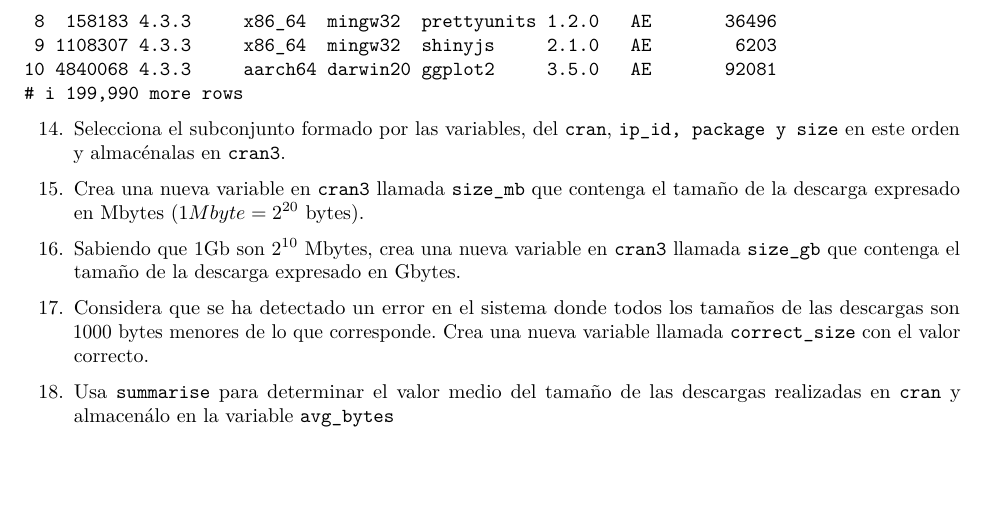
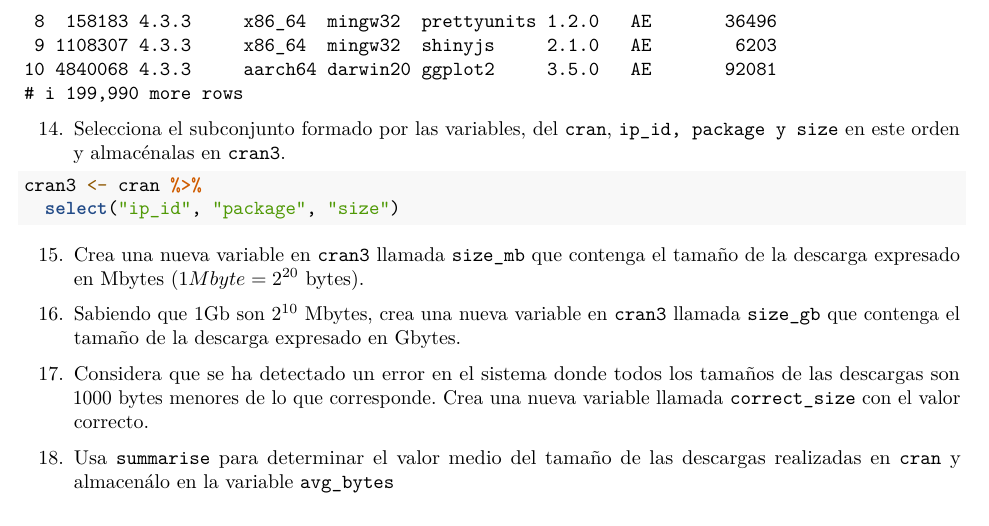
Before and after one commit to Icuaruiz/RaceTema4, an R Markdown document (CarreraTydiverse_Alumno.Rmd): part of page 8 of 12, cut so that both start at the same text, the shorter picture padded with empty space. Rendered offline with R 4.5, knitr and Pandoc, then LaTeX, with nearby package versions.

Commit message:
Ejercicio 14

````diff
--- a/CarreraTydiverse_Alumno.Rmd
+++ b/CarreraTydiverse_Alumno.Rmd
@@ -236,6 +236,8 @@
 en este orden y almacénalas en `cran3`.
 ```{r}
 
+cran3 <- cran %>%
+  select("ip_id", "package", "size")
 
 ```
 
````
